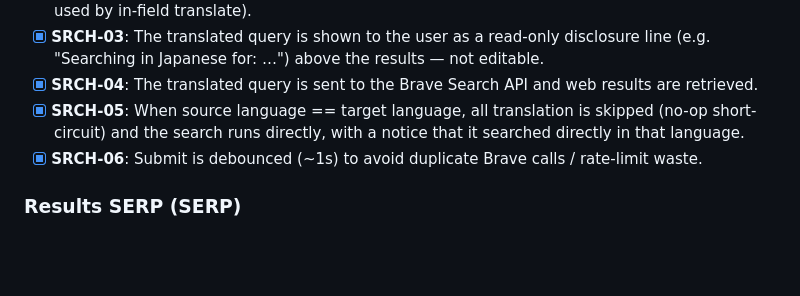
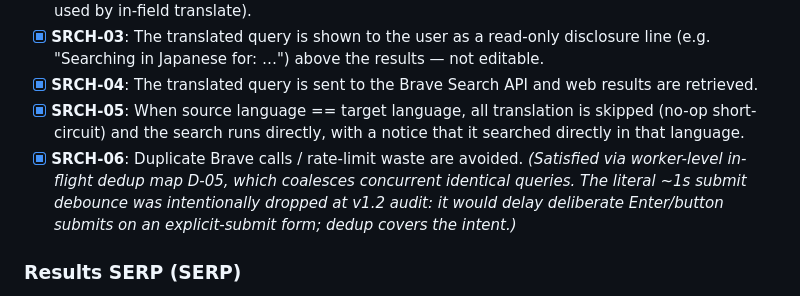
Before and after one commit to benfoden/hime, a Markdown page: .planning/REQUIREMENTS.md, the part around the change. Rendered like a GitHub page; blank space fills up the shorter version.

Commit message:
docs(v1.2): audit passed — SRCH-06 accepted satisfied-by-dedup (D-05)
Co-Authored-By: Claude Opus 4.8 <noreply@anthropic.com>

```diff
--- a/.planning/REQUIREMENTS.md
+++ b/.planning/REQUIREMENTS.md
@@ -15,7 +15,7 @@
 - [x] **SRCH-03**: The translated query is shown to the user as a read-only disclosure line (e.g. "Searching in Japanese for: …") above the results — not editable.
 - [x] **SRCH-04**: The translated query is sent to the Brave Search API and web results are retrieved.
 - [x] **SRCH-05**: When source language == target language, all translation is skipped (no-op short-circuit) and the search runs directly, with a notice that it searched directly in that language.
-- [x] **SRCH-06**: Submit is debounced (~1s) to avoid duplicate Brave calls / rate-limit waste.
+- [x] **SRCH-06**: Duplicate Brave calls / rate-limit waste are avoided. _(Satisfied via worker-level in-flight dedup map D-05, which coalesces concurrent identical queries. The literal ~1s submit debounce was intentionally dropped at v1.2 audit: it would delay deliberate Enter/button submits on an explicit-submit form; dedup covers the intent.)_
 
 ### Results SERP (SERP)
 
```
Also changed, not shown: .planning/v1.2-MILESTONE-AUDIT.md (+2 -1 lines).
